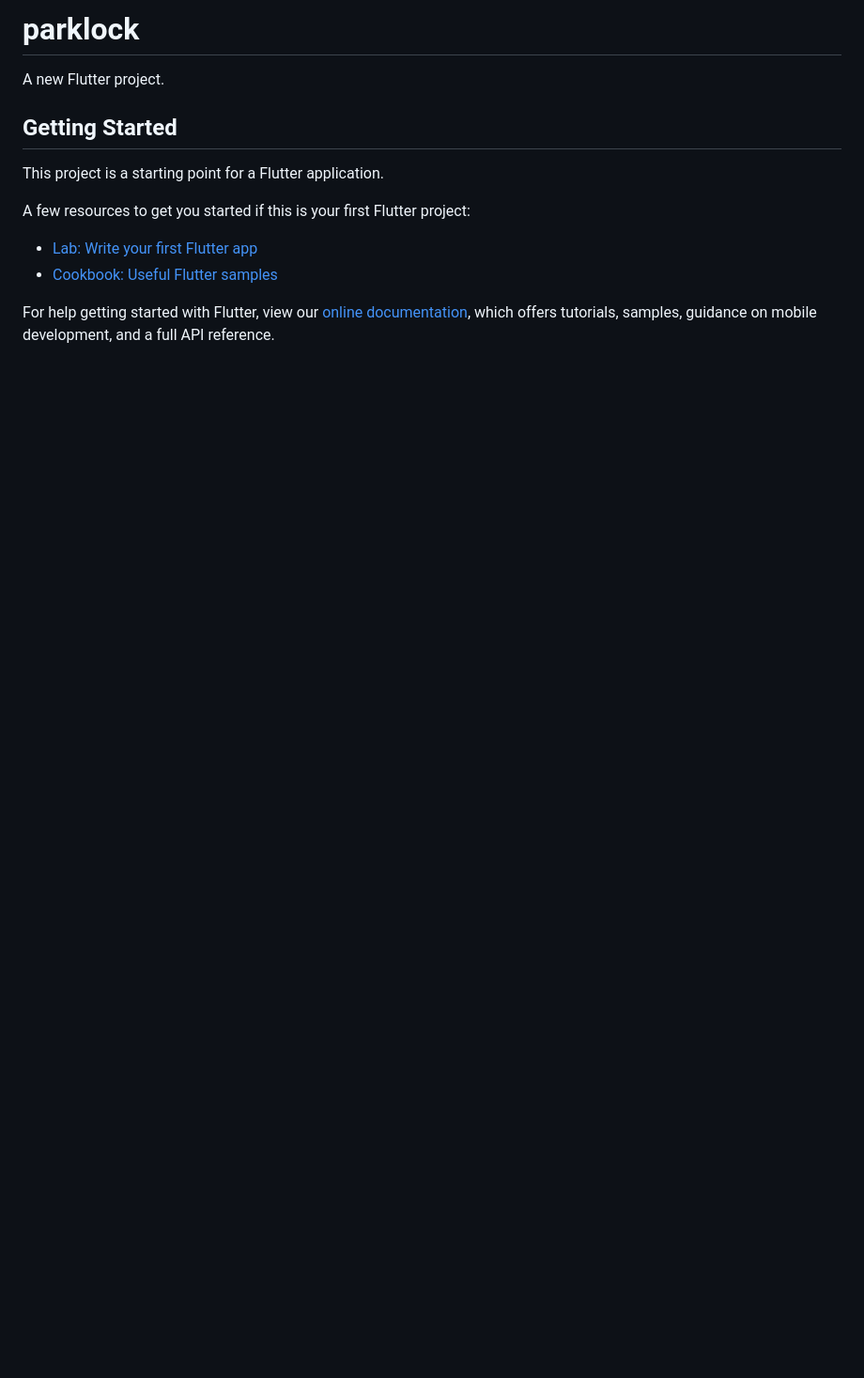
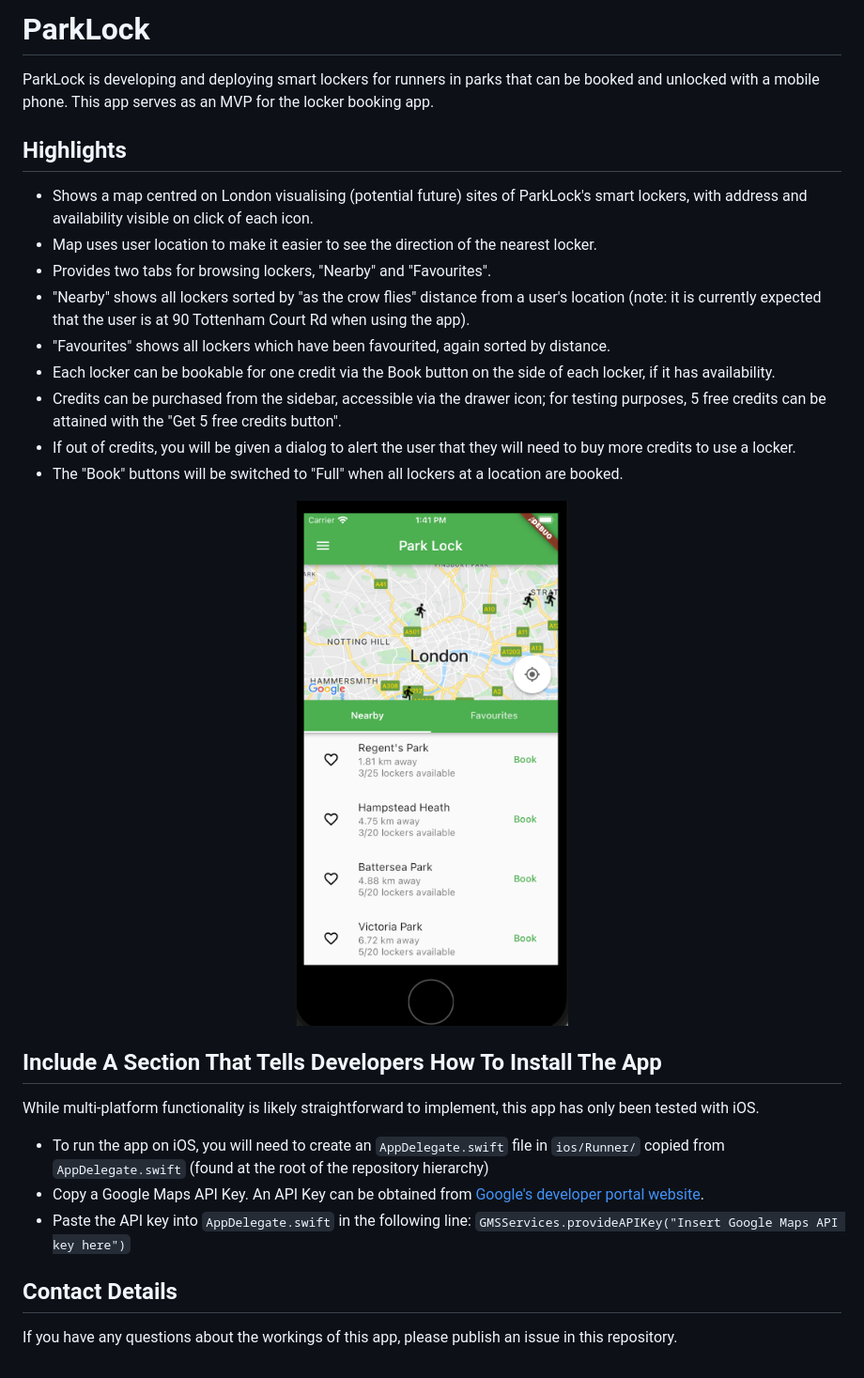
Before and after one commit to augustweinbren/park-lock-app, a Markdown page: README.md, the part around the change. Shown at 94% size. Drawn GitHub-style; pictures changed too: app_screenshot.png (added); blank space fills up the shorter version.

Commit message:
App documentation added

```diff
--- a/README.md
+++ b/README.md
@@ -1,16 +1,31 @@
-# parklock
+# ParkLock
 
-A new Flutter project.
+ParkLock is developing and deploying smart lockers for runners in parks that can be booked and unlocked with a mobile phone. This app serves as an MVP for the locker booking app.
 
-## Getting Started
+## Highlights
 
-This project is a starting point for a Flutter application.
+- Shows a map centred on London visualising (potential future) sites of ParkLock's smart lockers, with address and availability visible on click of each icon.
+- Map uses user location to make it easier to see the direction of the nearest locker.
+- Provides two tabs for browsing lockers, "Nearby" and "Favourites".
+- "Nearby" shows all lockers sorted by "as the crow flies" distance from a user's location (note: it is currently expected that the user is at 90 Tottenham Court Rd when using the app).
+- "Favourites" shows all lockers which have been favourited, again sorted by distance.
+- Each locker can be bookable for one credit via the Book button on the side of each locker, if it has availability.
+- Credits can be purchased from the sidebar, accessible via the drawer icon; for testing purposes, 5 free credits can be attained with the "Get 5 free credits button".
+- If out of credits, you will be given a dialog to alert the user that they will need to buy more credits to use a locker.
+- The "Book" buttons will be switched to "Full" when all lockers at a location are booked.
 
-A few resources to get you started if this is your first Flutter project:
+<div align="center">
+    <img src="app_screenshot.png" />
+</div>
 
-- [Lab: Write your first Flutter app](https://flutter.dev/docs/get-started/codelab)
-- [Cookbook: Useful Flutter samples](https://flutter.dev/docs/cookbook)
+## Include A Section That Tells Developers How To Install The App
 
-For help getting started with Flutter, view our
-[online documentation](https://flutter.dev/docs), which offers tutorials,
-samples, guidance on mobile development, and a full API reference.
+While multi-platform functionality is likely straightforward to implement, this app has only been tested with iOS.
+
+- To run the app on iOS, you will need to create an `AppDelegate.swift` file in `ios/Runner/` copied from `AppDelegate.swift` (found at the root of the repository hierarchy)
+- Copy a Google Maps API Key. An API Key can be obtained from [Google's developer portal website](https://developers.google.com/maps/documentation/ios-sdk/get-api-key).
+- Paste the API key into `AppDelegate.swift` in the following line: `GMSServices.provideAPIKey("Insert Google Maps API key here")`
+
+## Contact Details
+
+If you have any questions about the workings of this app, please publish an issue in this repository.
```
Also changed, not shown: flutter_01.png (deleted), 2 other files.
